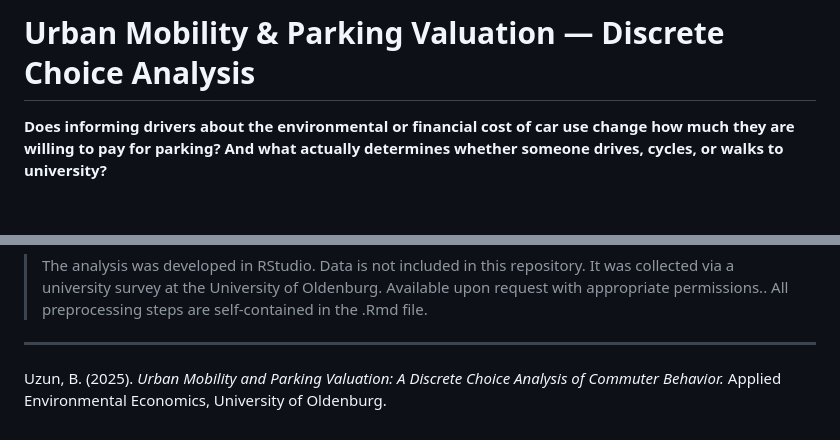
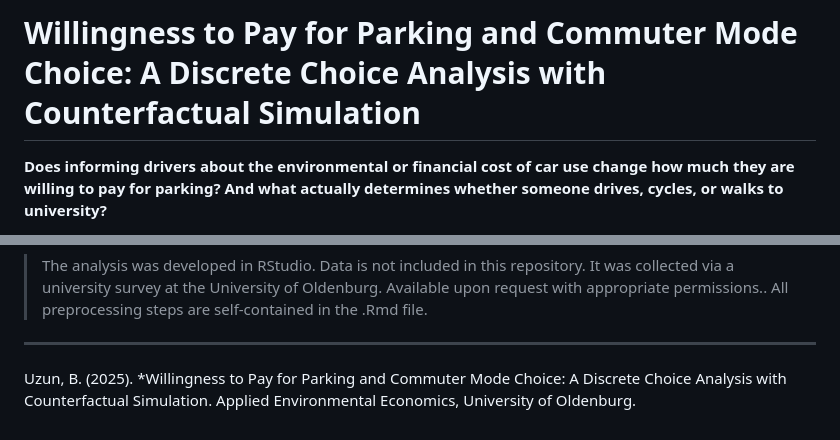
Before and after one commit to brkuzn/parking-wtp-discrete-choice, a Markdown page: README.md, 2 parts joined by grey strips. Rendered like a GitHub page; blank space fills up the shorter version.

```diff
--- a/README.md
+++ b/README.md
@@ -1,4 +1,4 @@
-# Urban Mobility & Parking Valuation — Discrete Choice Analysis
+# Willingness to Pay for Parking and Commuter Mode Choice: A Discrete Choice Analysis with Counterfactual Simulation
 
 **Does informing drivers about the environmental or financial cost of car use change how much they are willing to pay for parking? And what actually determines whether someone drives, cycles, or walks to university?**
 
@@ -143,4 +143,5 @@ install.packages(c("mlogit", "tidyverse", "modelsummary", "dfidx",
 
 ---
 
-Uzun, B. (2025). *Urban Mobility and Parking Valuation: A Discrete Choice Analysis of Commuter Behavior.* Applied Environmental Economics, University of Oldenburg.
+Uzun, B. (2025). *Willingness to Pay for Parking and Commuter Mode Choice: A
+Discrete Choice Analysis with Counterfactual Simulation. Applied Environmental Economics, University of Oldenburg.
```
